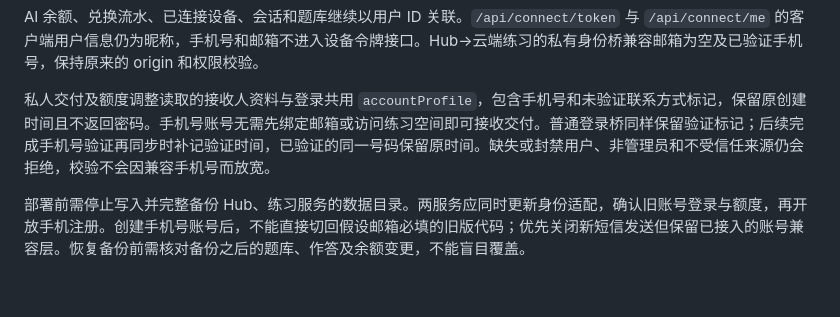
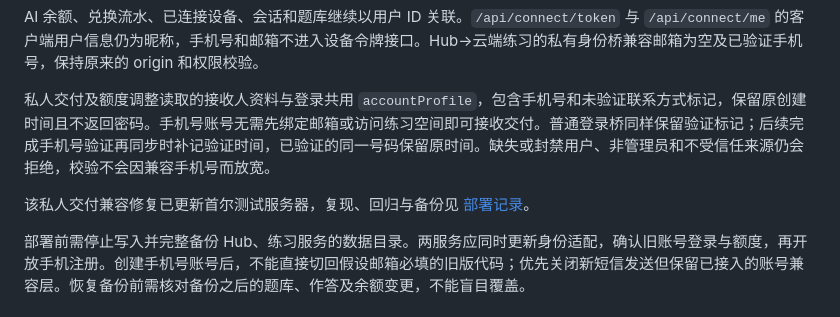
Before and after one commit to lear111/quizforge_hub, a Markdown page: docs/PHONE_AUTH.md, the part around the change. Rendered like a GitHub page; blank space fills up the shorter version.

```diff
--- a/docs/PHONE_AUTH.md
+++ b/docs/PHONE_AUTH.md
@@ -40,6 +40,8 @@ AI 余额、兑换流水、已连接设备、会话和题库继续以用户 ID
 
 私人交付及额度调整读取的接收人资料与登录共用 `accountProfile`，包含手机号和未验证联系方式标记，保留原创建时间且不返回密码。手机号账号无需先绑定邮箱或访问练习空间即可接收交付。普通登录桥同样保留验证标记；后续完成手机号验证再同步时补记验证时间，已验证的同一号码保留原时间。缺失或封禁用户、非管理员和不受信任来源仍会拒绝，校验不会因兼容手机号而放宽。
 
+该私人交付兼容修复已更新首尔测试服务器，复现、回归与备份见 [部署记录](../deploy/private-delivery-2026-10-23.md)。
+
 部署前需停止写入并完整备份 Hub、练习服务的数据目录。两服务应同时更新身份适配，确认旧账号登录与额度，再开放手机注册。创建手机号账号后，不能直接切回假设邮箱必填的旧版代码；优先关闭新短信发送但保留已接入的账号兼容层。恢复备份前需核对备份之后的题库、作答及余额变更，不能盲目覆盖。
 
 ## 验证范围
```
Also changed, not shown: QA.md (+5 -0 lines), deploy/private-delivery-2026-10-23.md (added, +22 -0 lines).
